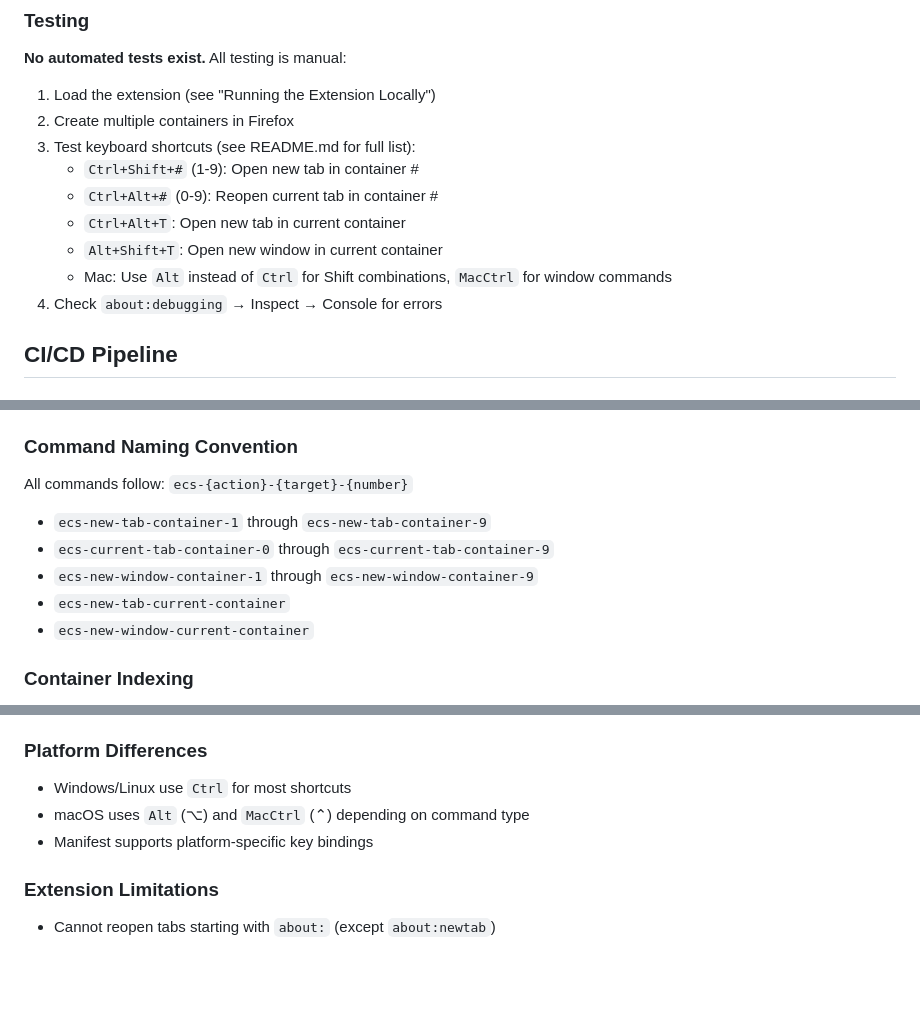
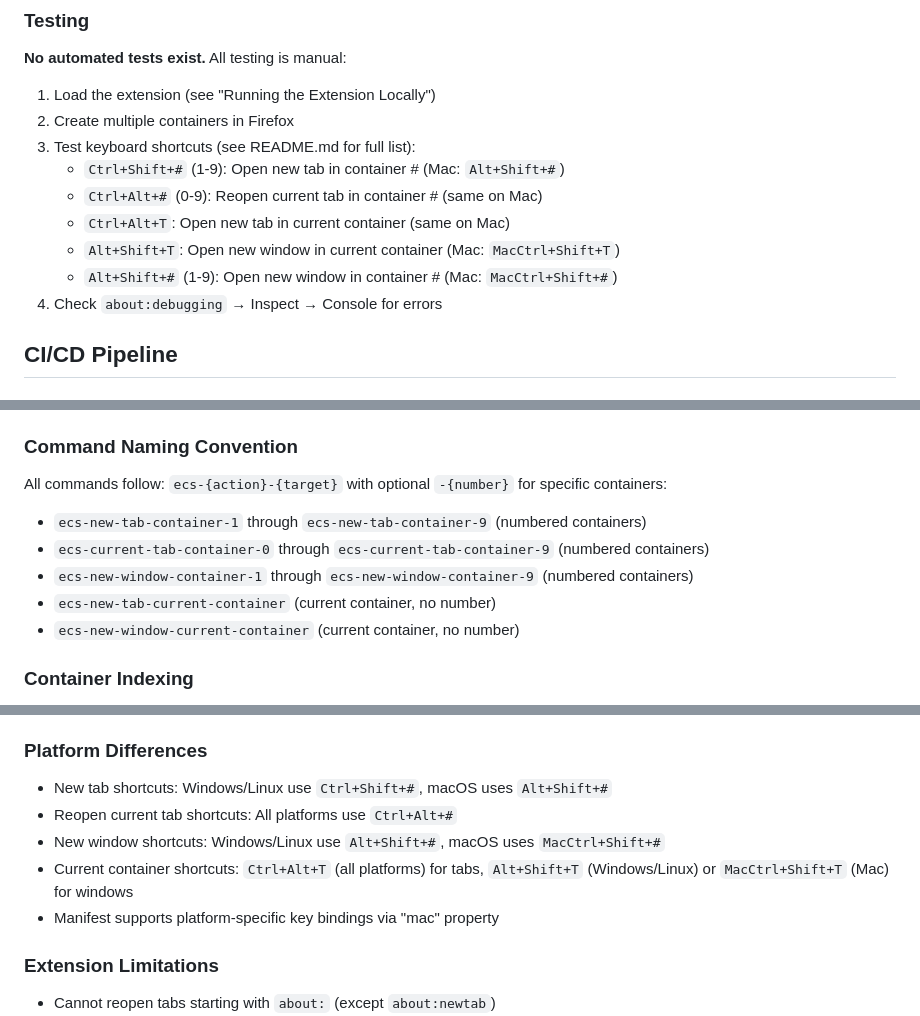
Before and after one commit to gsomoza/firefox-easy-container-shortcuts, a Markdown page: .github/copilot-instructions.md, 3 parts joined by grey strips. Drawn GitHub-style; blank space fills up the shorter version.

Commit message:
Fix copilot-instructions.md based on code review feedback
Co-authored-by: gsomoza <106219+gsomoza@users.noreply.github.com>

```diff
--- a/.github/copilot-instructions.md
+++ b/.github/copilot-instructions.md
@@ -74,11 +74,11 @@ This launches Firefox with the extension loaded and auto-reloads on file changes
 1. Load the extension (see "Running the Extension Locally")
 2. Create multiple containers in Firefox
 3. Test keyboard shortcuts (see README.md for full list):
-   - `Ctrl+Shift+#` (1-9): Open new tab in container #
-   - `Ctrl+Alt+#` (0-9): Reopen current tab in container #
-   - `Ctrl+Alt+T`: Open new tab in current container
-   - `Alt+Shift+T`: Open new window in current container
-   - Mac: Use `Alt` instead of `Ctrl` for Shift combinations, `MacCtrl` for window commands
+   - `Ctrl+Shift+#` (1-9): Open new tab in container # (Mac: `Alt+Shift+#`)
+   - `Ctrl+Alt+#` (0-9): Reopen current tab in container # (same on Mac)
+   - `Ctrl+Alt+T`: Open new tab in current container (same on Mac)
+   - `Alt+Shift+T`: Open new window in current container (Mac: `MacCtrl+Shift+T`)
+   - `Alt+Shift+#` (1-9): Open new window in container # (Mac: `MacCtrl+Shift+#`)
 4. Check `about:debugging` → Inspect → Console for errors
 
 ## CI/CD Pipeline
@@ -168,12 +168,12 @@ firefox-easy-container-shortcuts/
 - Meaningful variable names (e.g., `contextNumber`, `currentTab`)
 
 ### Command Naming Convention
-All commands follow: `ecs-{action}-{target}-{number}`
-- `ecs-new-tab-container-1` through `ecs-new-tab-container-9`
-- `ecs-current-tab-container-0` through `ecs-current-tab-container-9`
-- `ecs-new-window-container-1` through `ecs-new-window-container-9`
-- `ecs-new-tab-current-container`
-- `ecs-new-window-current-container`
+All commands follow: `ecs-{action}-{target}` with optional `-{number}` for specific containers:
+- `ecs-new-tab-container-1` through `ecs-new-tab-container-9` (numbered containers)
+- `ecs-current-tab-container-0` through `ecs-current-tab-container-9` (numbered containers)
+- `ecs-new-window-container-1` through `ecs-new-window-container-9` (numbered containers)
+- `ecs-new-tab-current-container` (current container, no number)
+- `ecs-new-window-current-container` (current container, no number)
 
 ### Container Indexing
 - Container numbers 1-9 map to array indices 0-8
@@ -197,9 +197,11 @@ All commands follow: `ecs-{action}-{target}-{number}`
 - Both are gitignored
 
 ### Platform Differences
-- Windows/Linux use `Ctrl` for most shortcuts
-- macOS uses `Alt` (⌥) and `MacCtrl` (⌃) depending on command type
-- Manifest supports platform-specific key bindings
+- New tab shortcuts: Windows/Linux use `Ctrl+Shift+#`, macOS uses `Alt+Shift+#`
+- Reopen current tab shortcuts: All platforms use `Ctrl+Alt+#`
+- New window shortcuts: Windows/Linux use `Alt+Shift+#`, macOS uses `MacCtrl+Shift+#`
+- Current container shortcuts: `Ctrl+Alt+T` (all platforms) for tabs, `Alt+Shift+T` (Windows/Linux) or `MacCtrl+Shift+T` (Mac) for windows
+- Manifest supports platform-specific key bindings via "mac" property
 
 ### Extension Limitations
 - Cannot reopen tabs starting with `about:` (except `about:newtab`)
```
Also changed, not shown: other parts of .github/copilot-instructions.md (+2 -2 lines).
